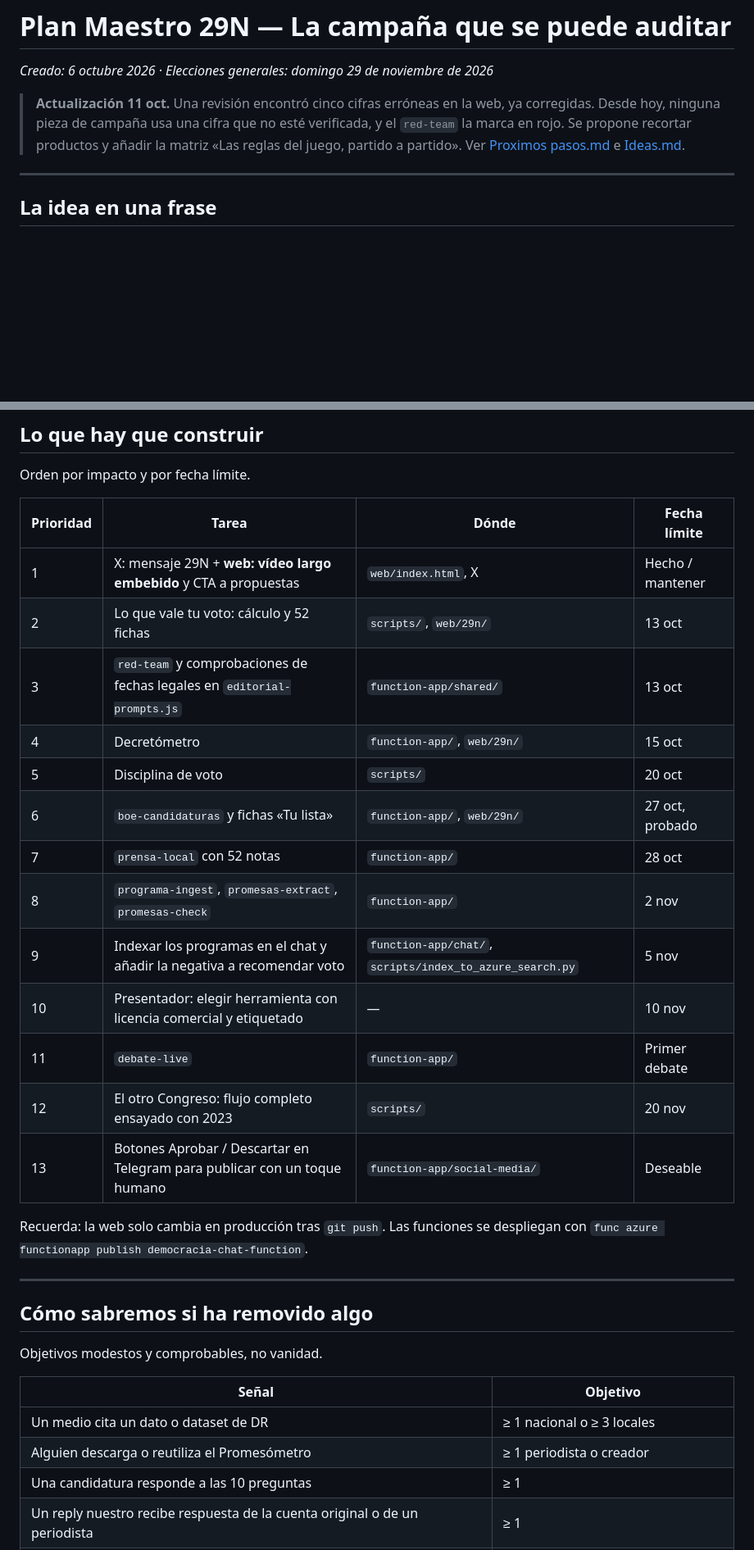
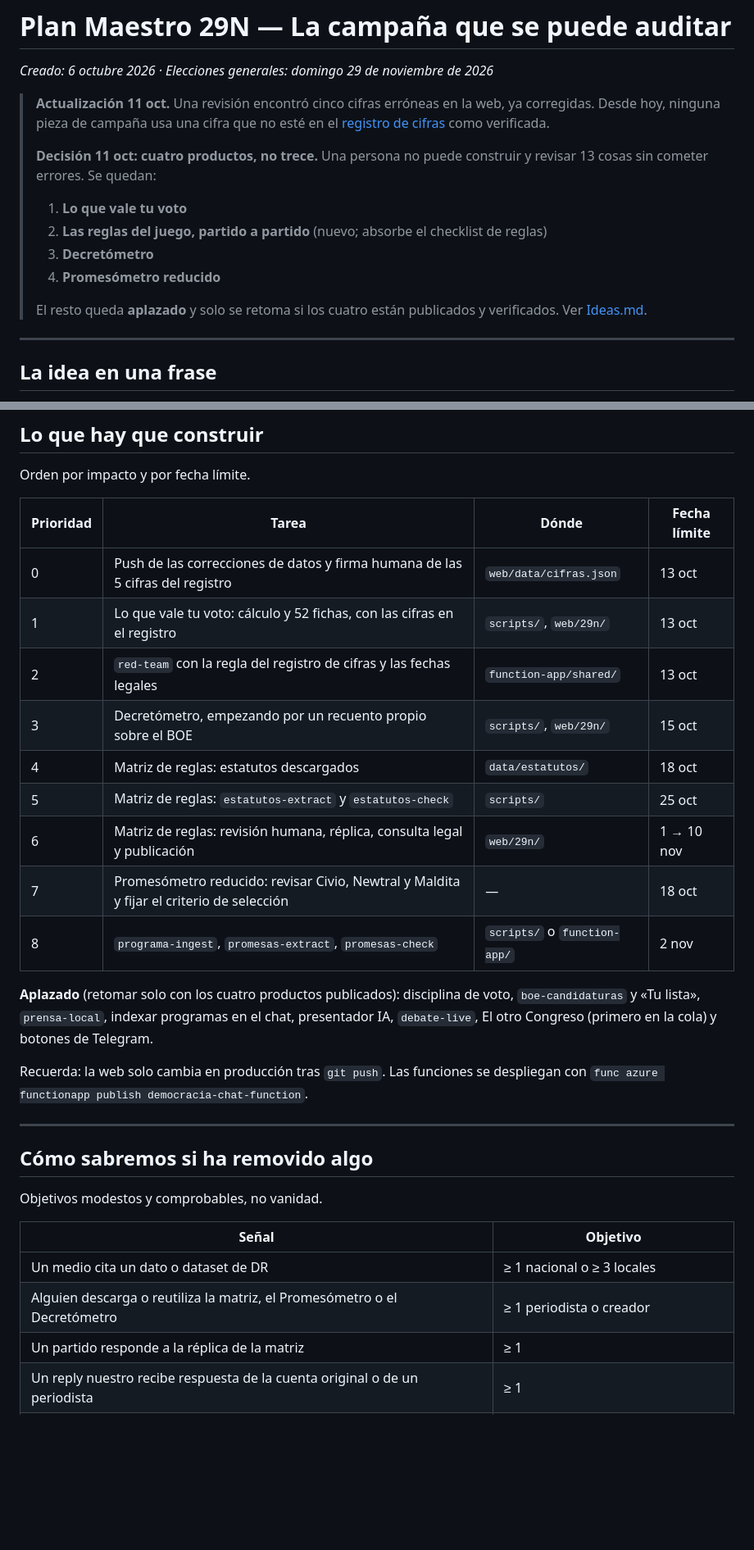
Before and after one commit to democracia-real/proyecto, a Markdown page: plan_maestro_29N.md, 2 parts joined by grey strips. Shown at 82% size. Rendered like a GitHub page; blank space fills up the shorter version.

```diff
--- a/plan_maestro_29N.md
+++ b/plan_maestro_29N.md
@@ -2,7 +2,15 @@
 
 *Creado: 6 octubre 2026 · Elecciones generales: domingo 29 de noviembre de 2026*
 
-> **Actualización 11 oct.** Una revisión encontró cinco cifras erróneas en la web, ya corregidas. Desde hoy, ninguna pieza de campaña usa una cifra que no esté verificada, y el `red-team` la marca en rojo. Se propone recortar productos y añadir la matriz «Las reglas del juego, partido a partido». Ver [Proximos pasos.md](Proximos%20pasos.md) e [Ideas.md](Ideas.md).
+> **Actualización 11 oct.** Una revisión encontró cinco cifras erróneas en la web, ya corregidas. Desde hoy, ninguna pieza de campaña usa una cifra que no esté en el [registro de cifras](web/data/cifras.json) como verificada.
+>
+> **Decisión 11 oct: cuatro productos, no trece.** Una persona no puede construir y revisar 13 cosas sin cometer errores. Se quedan:
+> 1. **Lo que vale tu voto**
+> 2. **Las reglas del juego, partido a partido** (nuevo; absorbe el checklist de reglas)
+> 3. **Decretómetro**
+> 4. **Promesómetro reducido**
+>
+> El resto queda **aplazado** y solo se retoma si los cuatro están publicados y verificados. Ver [Ideas.md](Ideas.md).
 
 ---
 
@@ -264,19 +300,17 @@ Orden por impacto y por fecha límite.
 
 | Prioridad | Tarea | Dónde | Fecha límite |
 |-----------|-------|-------|--------------|
-| 1 | X: mensaje 29N + **web: vídeo largo embebido** y CTA a propuestas | `web/index.html`, X | Hecho / mantener |
-| 2 | Lo que vale tu voto: cálculo y 52 fichas | `scripts/`, `web/29n/` | 13 oct |
-| 3 | `red-team` y comprobaciones de fechas legales en `editorial-prompts.js` | `function-app/shared/` | 13 oct |
-| 4 | Decretómetro | `function-app/`, `web/29n/` | 15 oct |
-| 5 | Disciplina de voto | `scripts/` | 20 oct |
-| 6 | `boe-candidaturas` y fichas «Tu lista» | `function-app/`, `web/29n/` | 27 oct, probado |
-| 7 | `prensa-local` con 52 notas | `function-app/` | 28 oct |
-| 8 | `programa-ingest`, `promesas-extract`, `promesas-check` | `function-app/` | 2 nov |
-| 9 | Indexar los programas en el chat y añadir la negativa a recomendar voto | `function-app/chat/`, `scripts/index_to_azure_search.py` | 5 nov |
-| 10 | Presentador: elegir herramienta con licencia comercial y etiquetado | — | 10 nov |
-| 11 | `debate-live` | `function-app/` | Primer debate |
-| 12 | El otro Congreso: flujo completo ensayado con 2023 | `scripts/` | 20 nov |
-| 13 | Botones Aprobar / Descartar en Telegram para publicar con un toque humano | `function-app/social-media/` | Deseable |
+| 0 | Push de las correcciones de datos y firma humana de las 5 cifras del registro | `web/data/cifras.json` | 13 oct |
+| 1 | Lo que vale tu voto: cálculo y 52 fichas, con las cifras en el registro | `scripts/`, `web/29n/` | 13 oct |
+| 2 | `red-team` con la regla del registro de cifras y las fechas legales | `function-app/shared/` | 13 oct |
+| 3 | Decretómetro, empezando por un recuento propio sobre el BOE | `scripts/`, `web/29n/` | 15 oct |
+| 4 | Matriz de reglas: estatutos descargados | `data/estatutos/` | 18 oct |
+| 5 | Matriz de reglas: `estatutos-extract` y `estatutos-check` | `scripts/` | 25 oct |
+| 6 | Matriz de reglas: revisión humana, réplica, consulta legal y publicación | `web/29n/` | 1 → 10 nov |
+| 7 | Promesómetro reducido: revisar Civio, Newtral y Maldita y fijar el criterio de selección | — | 18 oct |
+| 8 | `programa-ingest`, `promesas-extract`, `promesas-check` | `scripts/` o `function-app/` | 2 nov |
+
+**Aplazado** (retomar solo con los cuatro productos publicados): disciplina de voto, `boe-candidaturas` y «Tu lista», `prensa-local`, indexar programas en el chat, presentador IA, `debate-live`, El otro Congreso (primero en la cola) y botones de Telegram.
 
 Recuerda: la web solo cambia en producción tras `git push`. Las funciones se despliegan con `func azure functionapp publish democracia-chat-function`.
 
@@ -289,8 +323,8 @@ Objetivos modestos y comprobables, no vanidad.
 | Señal | Objetivo |
 |-------|----------|
 | Un medio cita un dato o dataset de DR | ≥ 1 nacional o ≥ 3 locales |
-| Alguien descarga o reutiliza el Promesómetro | ≥ 1 periodista o creador |
-| Una candidatura responde a las 10 preguntas | ≥ 1 |
+| Alguien descarga o reutiliza la matriz, el Promesómetro o el Decretómetro | ≥ 1 periodista o creador |
+| Un partido responde a la réplica de la matriz | ≥ 1 |
 | Un reply nuestro recibe respuesta de la cuenta original o de un periodista | ≥ 1 |
 | Lista de espera | 100 personas (el objetivo ya bajado) |
 | Errores publicados sin corregir en 24 h | 0 |
```
Also changed, not shown: other parts of plan_maestro_29N.md (+77 -47 lines), Proximos pasos.md (+1 -1 lines).
